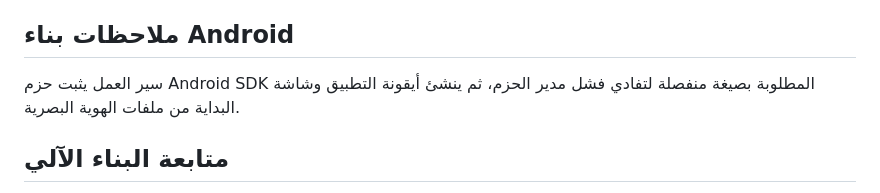
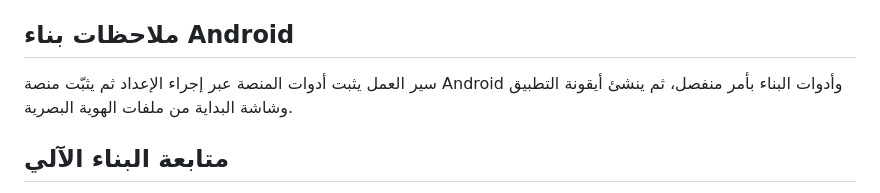
Before and after one commit to HusseinMishbak/-, a Markdown page: mobile-app/README.md, the part around the change. GitHub-like rendering.

Commit message:
Clarify Android SDK build setup

```diff
--- a/mobile-app/README.md
+++ b/mobile-app/README.md
@@ -52,7 +52,7 @@ npx cap open ios
 
 ## ملاحظات بناء Android
 
-سير العمل يثبت حزم Android SDK المطلوبة بصيغة منفصلة لتفادي فشل مدير الحزم، ثم ينشئ أيقونة التطبيق وشاشة البداية من ملفات الهوية البصرية.
+سير العمل يثبت أدوات المنصة عبر إجراء الإعداد ثم يثبّت منصة Android وأدوات البناء بأمر منفصل، ثم ينشئ أيقونة التطبيق وشاشة البداية من ملفات الهوية البصرية.
 
 ## متابعة البناء الآلي
 
```
